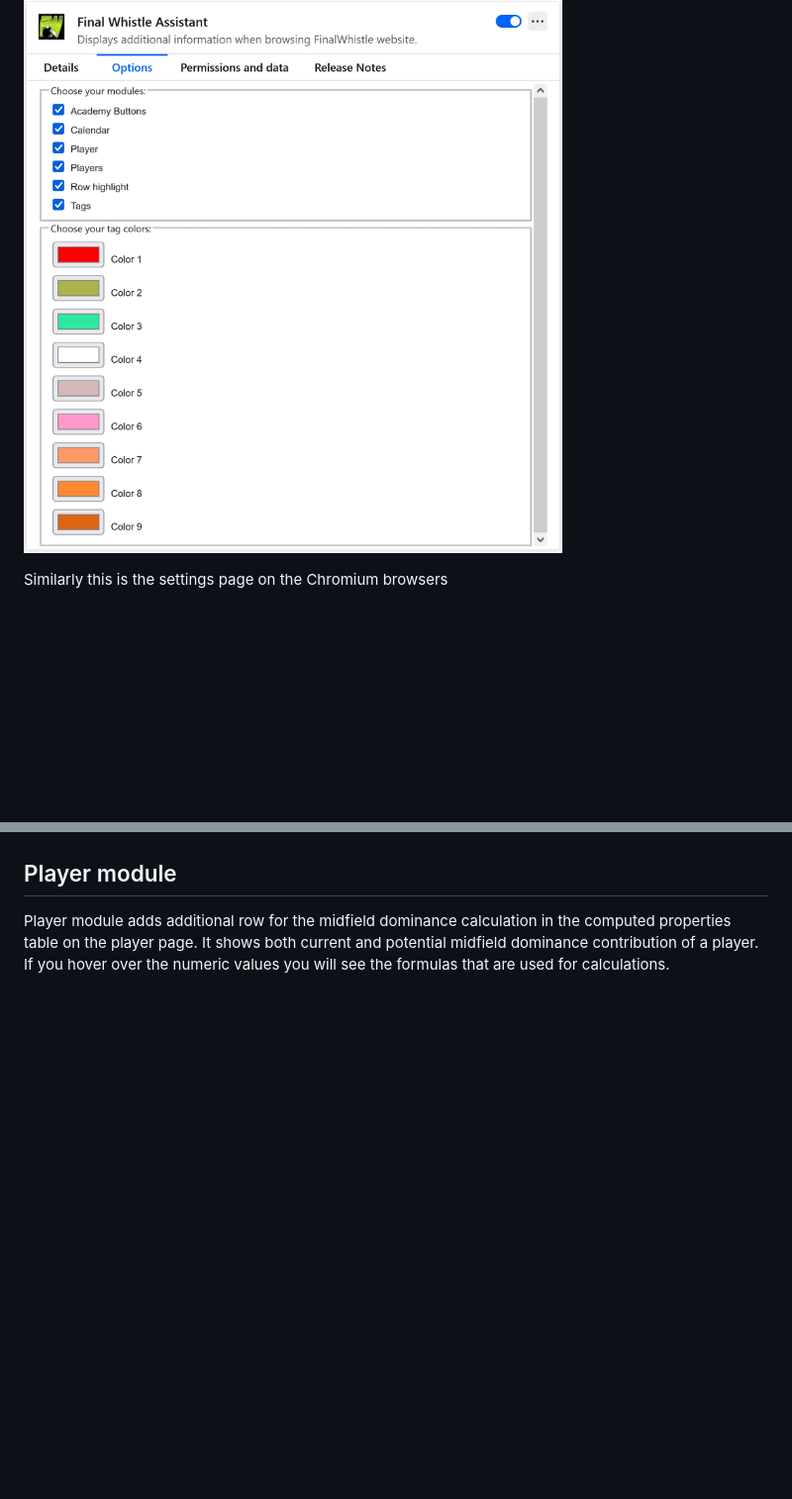
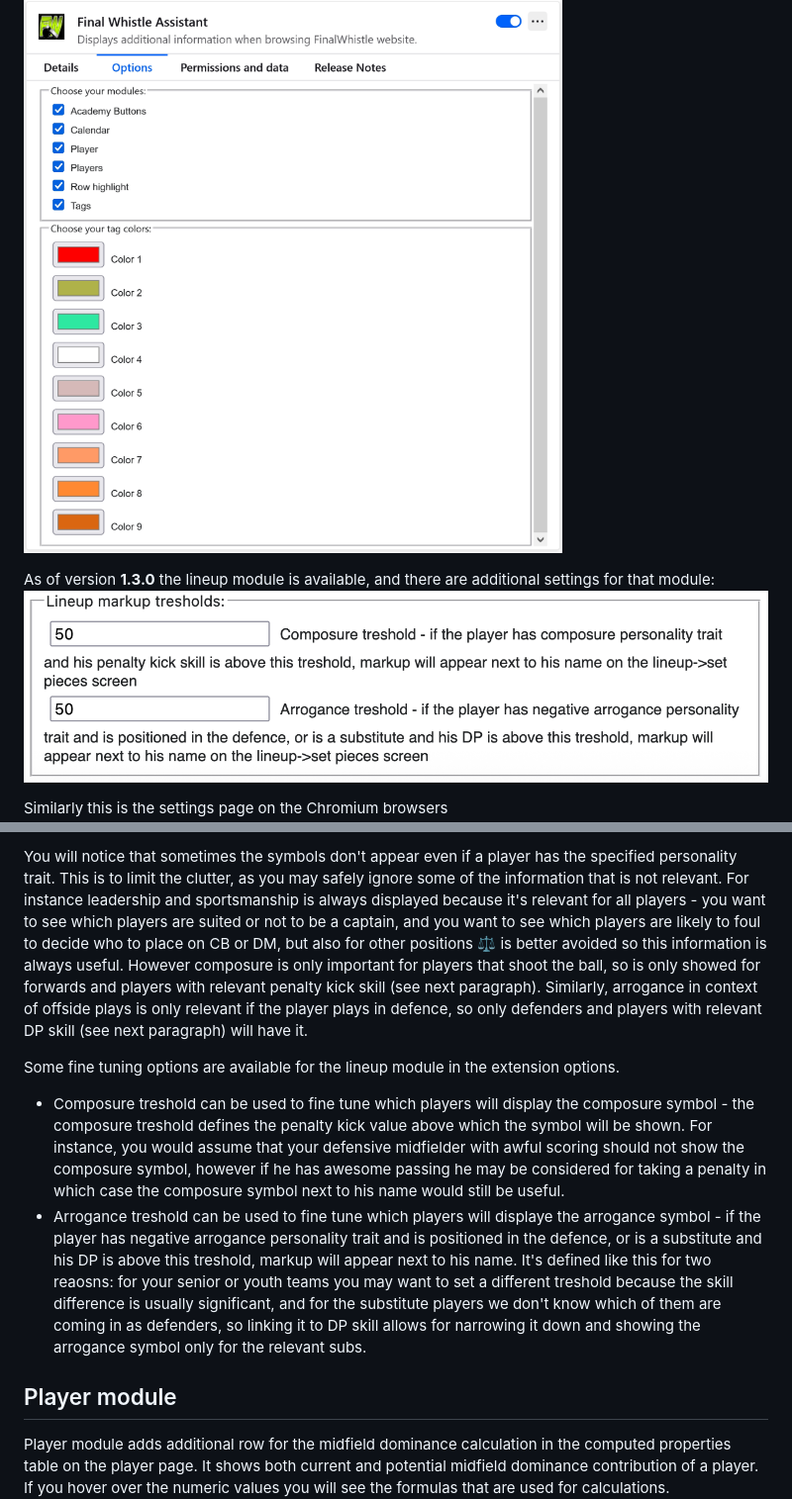
Before and after one commit to lawicko/final-whistle-assistant, a Markdown page: README.md, 2 parts joined by grey strips. Shown: that part at 99% size. Rendered like a GitHub page; pictures changed too: images/lineup_options.jpg (added); blank space fills up the shorter version.

Commit message:
Updated the readme with the lineup module description

```diff
--- a/README.md
+++ b/README.md
@@ -10,6 +10,9 @@ The extension is split into modules, each module is responsible for different fu
 
 As of version **1.1.0** the settings page on Firefox looks like this
 ![Firefox settings page](images/options_firefox.jpg)
+
+As of version **1.3.0** the lineup module is available, and there are additional settings for that module:
+![Firefox lineup settings](images/lineup_options.jpg)
 
 Similarly this is the settings page on the Chromium browsers
 ![Chromium settings page](images/options_chromium.jpg)
@@ -27,3 +55,8 @@ Calendar module adds **Y** and **S** letters to the match marker on the fixtures
+You will notice that sometimes the symbols don't appear even if a player has the specified personality trait. This is to limit the clutter, as you may safely ignore some of the information that is not relevant. For instance leadership and sportsmanship is always displayed because it's relevant for all players - you want to see which players are suited or not to be a captain, and you want to see which players are likely to foul to decide who to place on CB or DM, but also for other positions <span style="color:#FF4500">⚖</span> is better avoided so this information is always useful. However composure is only important for players that shoot the ball, so is only showed for forwards and players with relevant penalty kick skill (see next paragraph). Similarly, arrogance in context of offside plays is only relevant if the player plays in defence, so only defenders and players with relevant DP skill (see next paragraph) will have it.
+
+Some fine tuning options are available for the lineup module in the extension options.
+ - Composure treshold can be used to fine tune which players will display the composure symbol - the composure treshold defines the penalty kick value above which the symbol will be shown. For instance, you would assume that your defensive midfielder with awful scoring should not show the composure symbol, however if he has awesome passing he may be considered for taking a penalty in which case the composure symbol next to his name would still be useful.
+ - Arrogance treshold can be used to fine tune which players will displaye the arrogance symbol - if the player has negative arrogance personality trait and is positioned in the defence, or is a substitute and his DP is above this treshold, markup will appear next to his name. It's defined like this for two reaosns: for your senior or youth teams you may want to set a different treshold because the skill difference is usually significant, and for the substitute players we don't know which of them are coming in as defenders, so linking it to DP skill allows for narrowing it down and showing the arrogance symbol only for the relevant subs.
 
 ## Player module
 Player module adds additional row for the midfield dominance calculation in the computed properties table on the player page. It shows both current and potential midfield dominance contribution of a player. If you hover over the numeric values you will see the formulas that are used for calculations.
```
Also changed, not shown: other parts of README.md (+25 -0 lines), images/lineup01.jpg (added).
